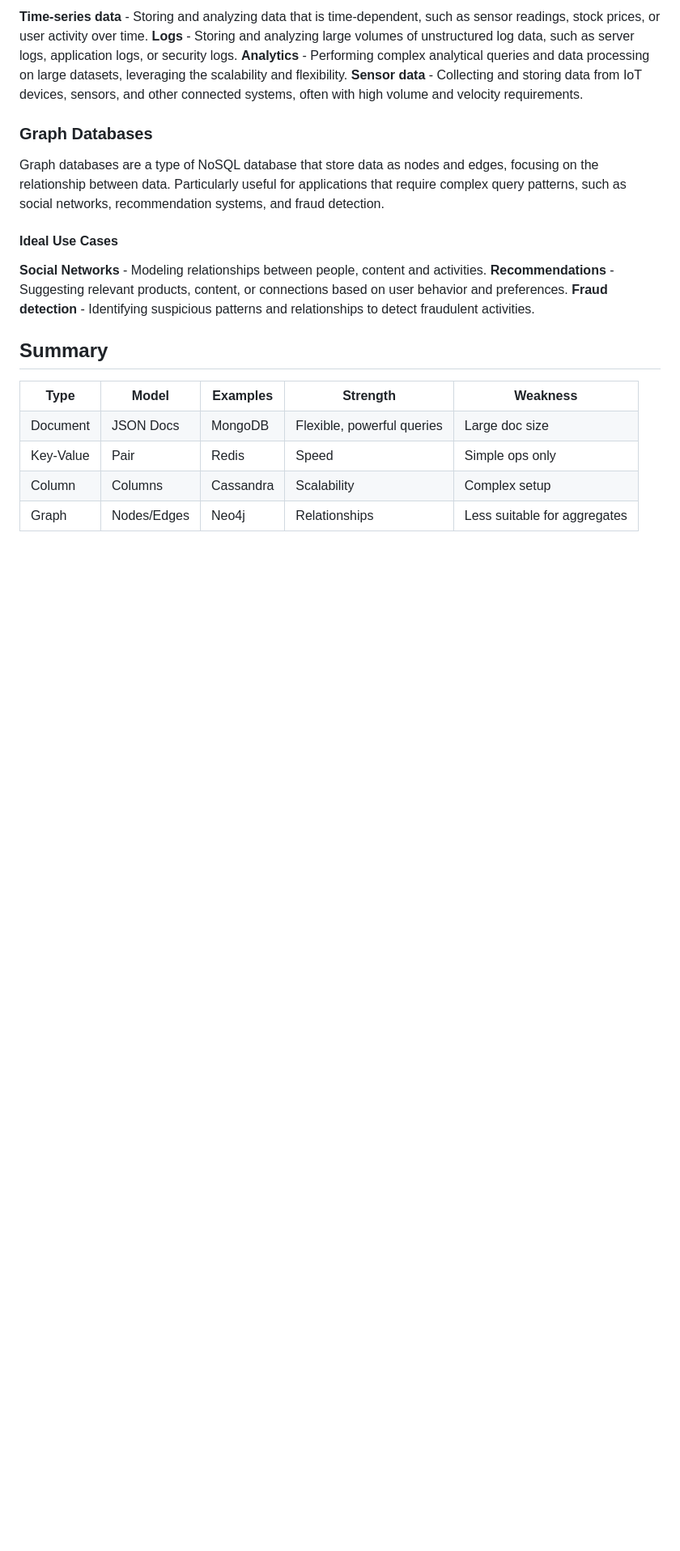
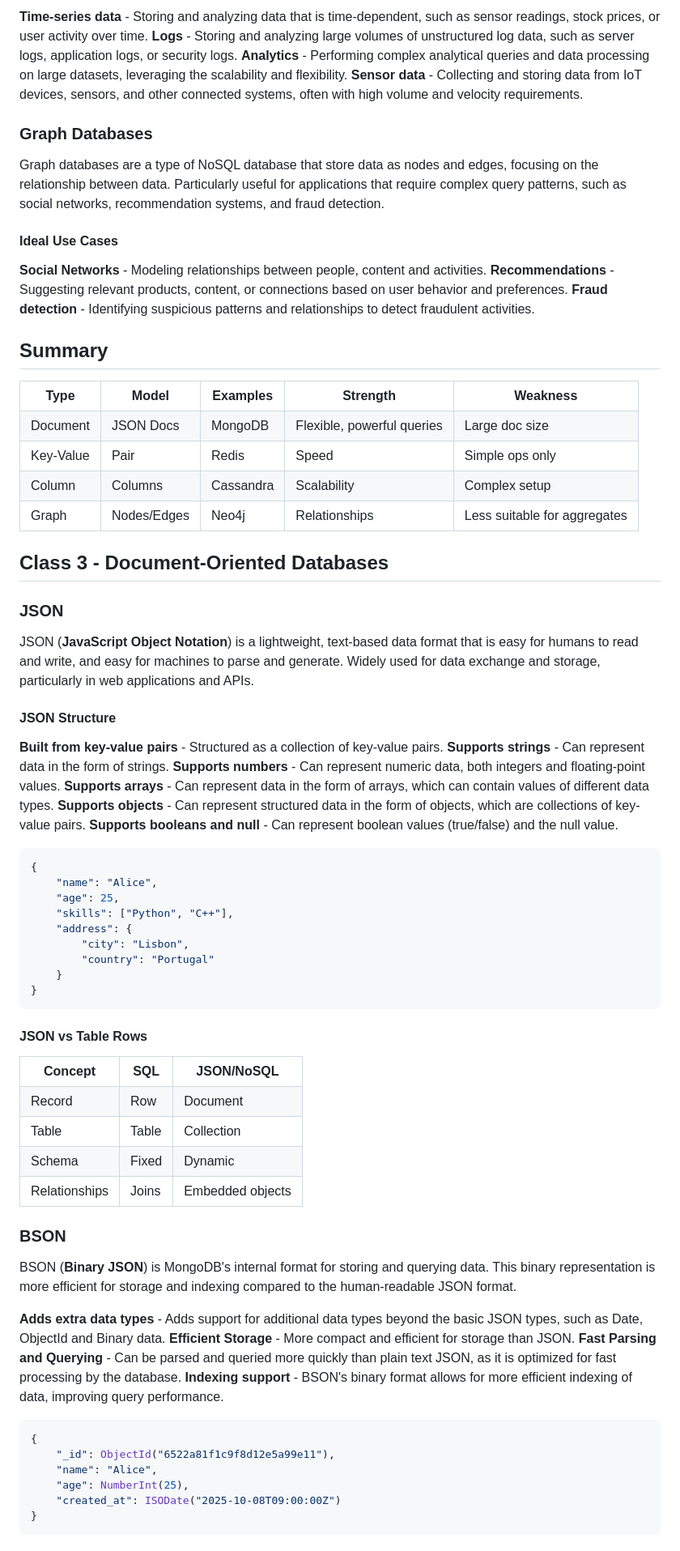
Before and after one commit to andre-reddrain/ISTEC_CTeSP, a Markdown page: BD NoSQL - Base Dados No SQL/materia.md, the part around one of its changes. Shown at 81% size. GitHub-like rendering; blank space fills up the shorter version.

Commit message:
Aula 3 - Document-Oriented Databases

````diff
--- a/BD NoSQL - Base Dados No SQL/materia.md
+++ b/BD NoSQL - Base Dados No SQL/materia.md
@@ -87,3 +89,56 @@ Particularly useful for applications that require complex query patterns, such a
 <tr><td>Column<td>Columns<td>Cassandra<td>Scalability<td>Complex setup
 <tr><td>Graph<td>Nodes/Edges<td>Neo4j<td>Relationships<td>Less suitable for aggregates
 </table>
+
+## Class 3 - Document-Oriented Databases
+
+### JSON
+JSON (**JavaScript Object Notation**) is a lightweight, text-based data format that is easy for humans to read and write, and easy for machines to parse and generate.
+Widely used for data exchange and storage, particularly in web applications and APIs.
+
+#### JSON Structure
+**Built from key-value pairs** - Structured as a collection of key-value pairs.
+**Supports strings** - Can represent data in the form of strings.
+**Supports numbers** - Can represent numeric data, both integers and floating-point values.
+**Supports arrays** - Can represent data in the form of arrays, which can contain values of different data types.
+**Supports objects** - Can represent structured data in the form of objects, which are collections of key-value pairs.
+**Supports booleans and null** - Can represent boolean values (true/false) and the null value.
+
+```json
+{
+    "name": "Alice",
+    "age": 25,
+    "skills": ["Python", "C++"],
+    "address": {
+        "city": "Lisbon",
+        "country": "Portugal"
+    }
+}
+```
+
+#### JSON vs Table Rows
+<table>
+<tr><th>Concept<th>SQL<th>JSON/NoSQL
+<tr><td>Record<td>Row<td>Document
+<tr><td>Table<td>Table<td>Collection
+<tr><td>Schema<td>Fixed<td>Dynamic
+<tr><td>Relationships<td>Joins<td>Embedded objects
+</table>
+
+### BSON
+BSON (**Binary JSON**) is MongoDB's internal format for storing and querying data.
+This binary representation is more efficient for storage and indexing compared to the human-readable JSON format.
+
+**Adds extra data types** - Adds support for additional data types beyond the basic JSON types, such as Date, ObjectId and Binary data.
+**Efficient Storage** - More compact and efficient for storage than JSON.
+**Fast Parsing and Querying** - Can be parsed and queried more quickly than plain text JSON, as it is optimized for fast processing by the database.
+**Indexing support** - BSON's binary format allows for more efficient indexing of data, improving query performance.
+```json
+{
+    "_id": ObjectId("6522a81f1c9f8d12e5a99e11"),
+    "name": "Alice",
+    "age": NumberInt(25),
+    "created_at": ISODate("2025-10-08T09:00:00Z")
+}
+```
+
````
Also changed, not shown: other parts of BD NoSQL - Base Dados No SQL/materia.md (+41 -3 lines).
